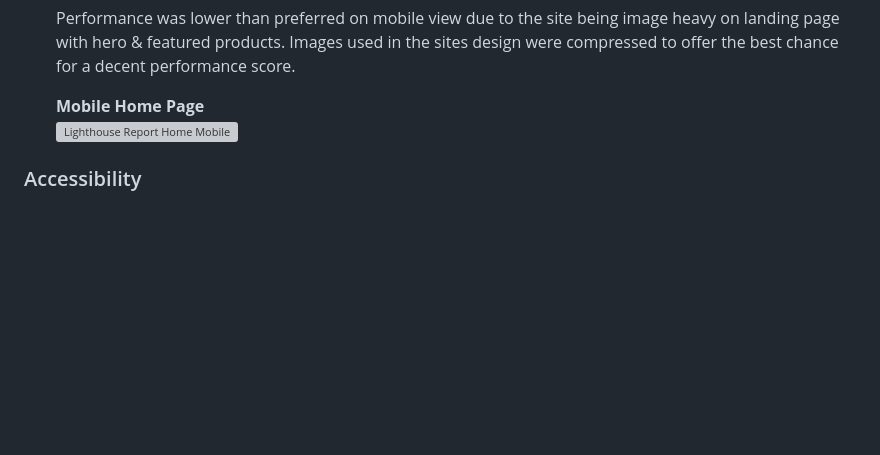
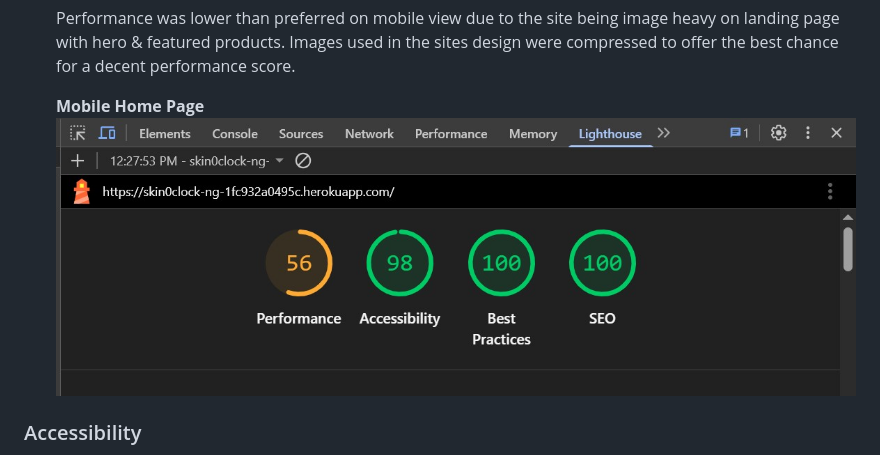
Before and after one commit to mildred-prog/skin0clock_ng, a Markdown page: TESTING.md, the part around the change printed below. GitHub-like rendering; pictures changed too: static/documentation/testing/lh-mobile.jpg (added); blank space fills up the shorter version; grey boxes are pictures that could not be loaded.

Commit message:
Add new images for documentation to enhance visual representation

```diff
--- a/TESTING.md
+++ b/TESTING.md
@@ -302,7 +302,7 @@ __Apps tested:__
     Performance was lower than preferred on mobile view due to the site being image heavy on landing page with hero & featured products. Images used in the sites design were compressed to offer the best chance for a decent performance score.
 
     **Mobile Home Page**
-    ![Lighthouse Report Home Mobile](static/documentation/testing/lh-mobile.webp)
+    ![Lighthouse Report Home Mobile](static/documentation/testing/lh-mobile.jpg)
 
 
 
```
Also changed, not shown: other parts of TESTING.md (+0 -1 lines), README.md (+1 -1 lines), static/documentation/testing/html-products.jpg (added).
